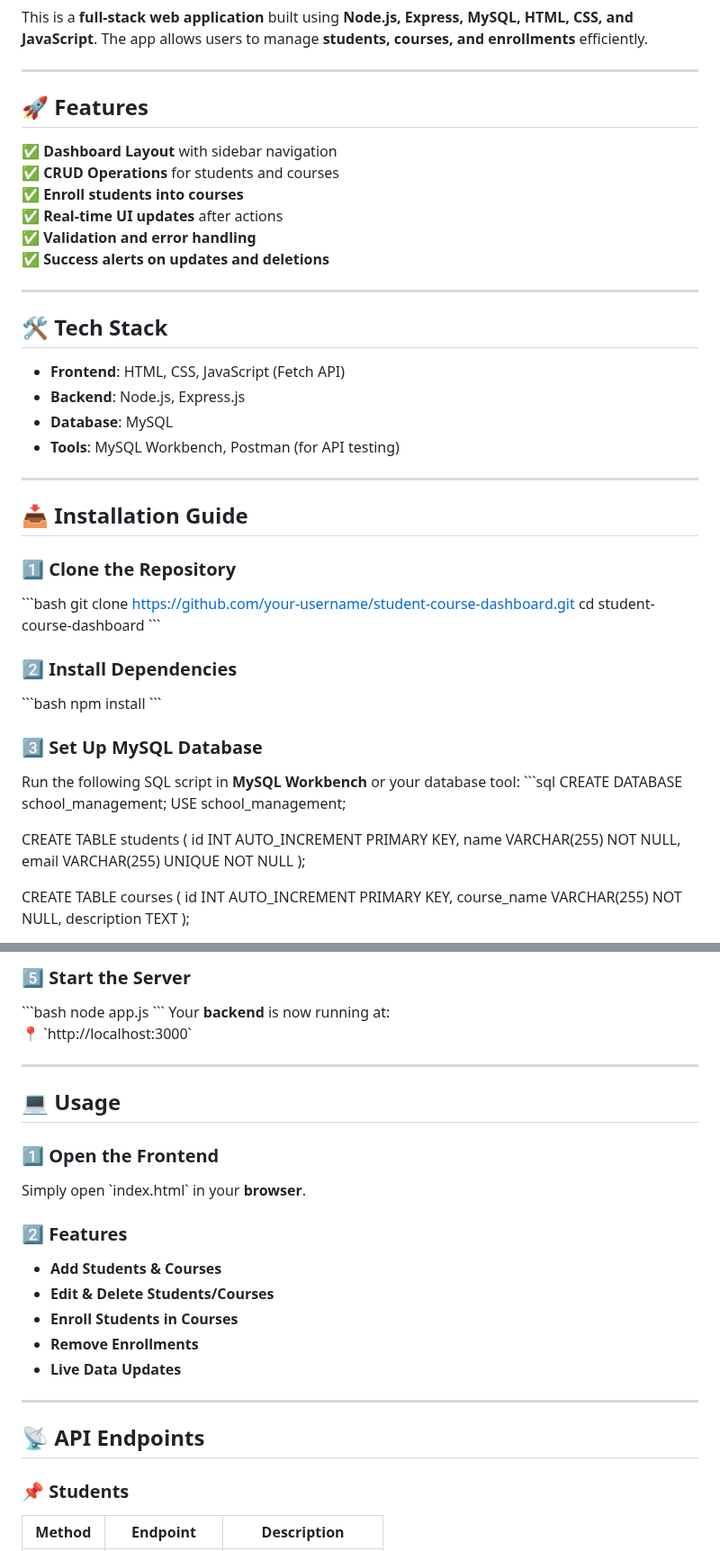
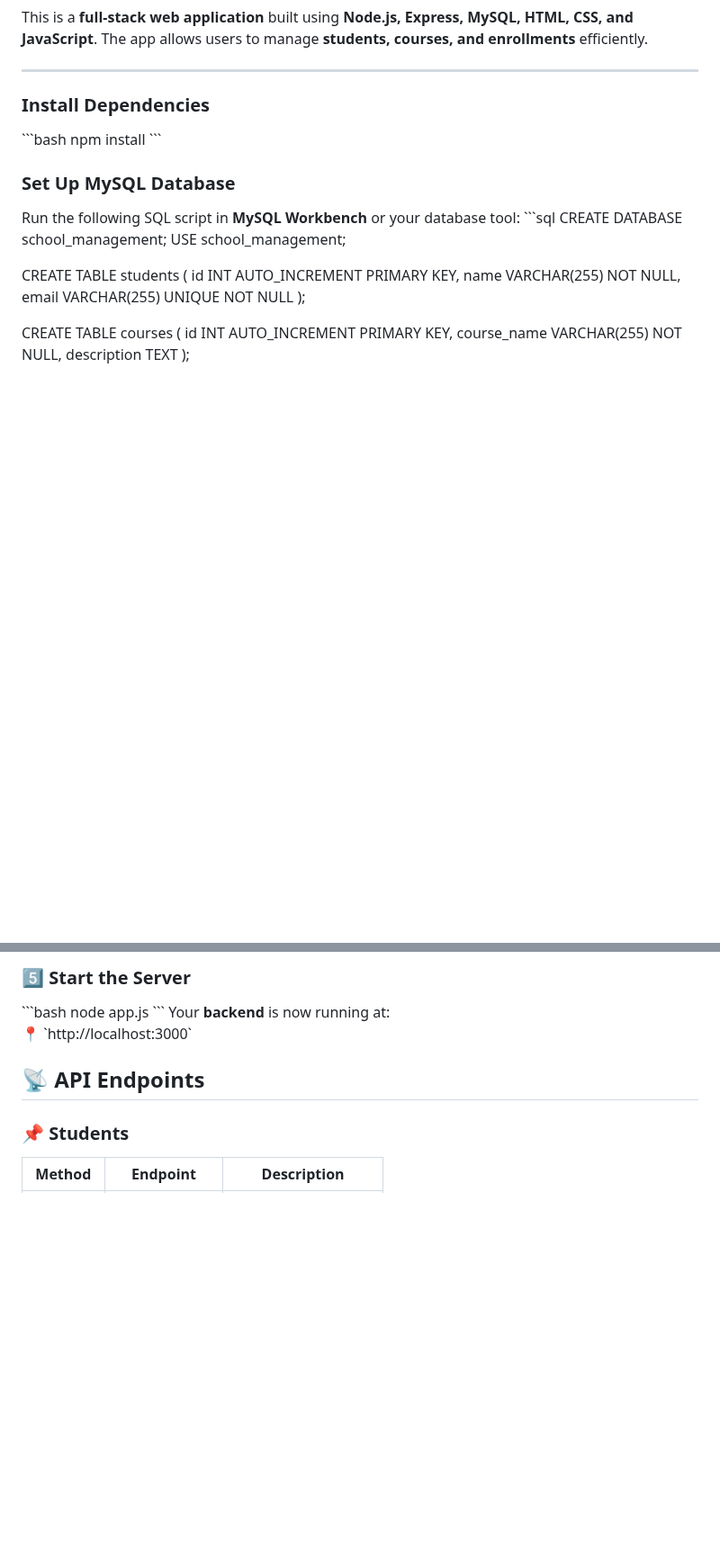
Before and after one commit to duyquangbui99/CRUD-FullStack-EnrollmentSystem, a Markdown page: README.md, 2 parts joined by grey strips. Shown at 90% size. Rendered like a GitHub page; blank space fills up the shorter version.

```diff
--- a/README.md
+++ b/README.md
@@ -4,37 +4,12 @@ This is a **full-stack web application** built using **Node.js, Express, MySQL,
 
 ---
 
-## **🚀 Features**
-✅ **Dashboard Layout** with sidebar navigation
-✅ **CRUD Operations** for students and courses
-✅ **Enroll students into courses**
-✅ **Real-time UI updates** after actions
-✅ **Validation and error handling**
-✅ **Success alerts on updates and deletions**
-
----
-
-## **🛠 Tech Stack**
-- **Frontend**: HTML, CSS, JavaScript (Fetch API)
-- **Backend**: Node.js, Express.js
-- **Database**: MySQL
-- **Tools**: MySQL Workbench, Postman (for API testing)
-
----
-
-## **📥 Installation Guide**
-### **1️⃣ Clone the Repository**
-\`\`\`bash
-git clone https://github.com/your-username/student-course-dashboard.git
-cd student-course-dashboard
-\`\`\`
-
-### **2️⃣ Install Dependencies**
+### **Install Dependencies**
 \`\`\`bash
 npm install
 \`\`\`
 
-### **3️⃣ Set Up MySQL Database**
+### **Set Up MySQL Database**
 Run the following SQL script in **MySQL Workbench** or your database tool:
 \`\`\`sql
 CREATE DATABASE school_management;
@@ -78,21 +53,6 @@ node app.js
 Your **backend** is now running at:
 📍 \`http://localhost:3000\`
 
----
-
-## **💻 Usage**
-### **1️⃣ Open the Frontend**
-Simply open \`index.html\` in your **browser**.
-
-### **2️⃣ Features**
-- **Add Students & Courses**
-- **Edit & Delete Students/Courses**
-- **Enroll Students in Courses**
-- **Remove Enrollments**
-- **Live Data Updates**
-
----
-
 ## **📡 API Endpoints**
 ### **📌 Students**
 | Method | Endpoint            | Description            |
```
Also changed, not shown: other parts of README.md (+15 -0 lines).
